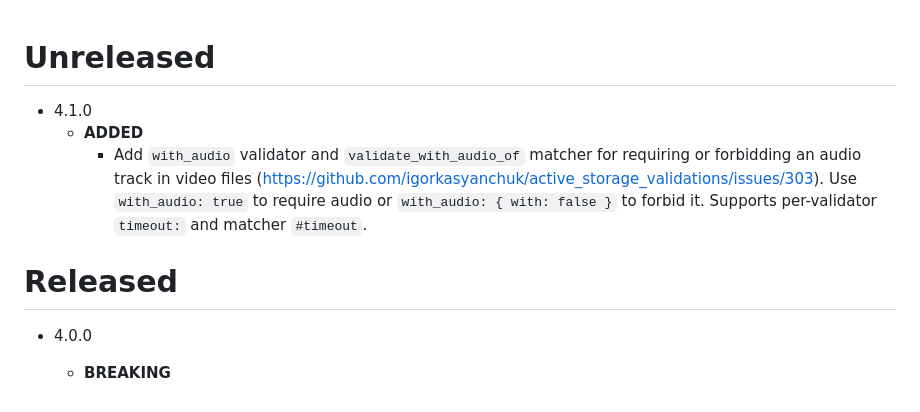
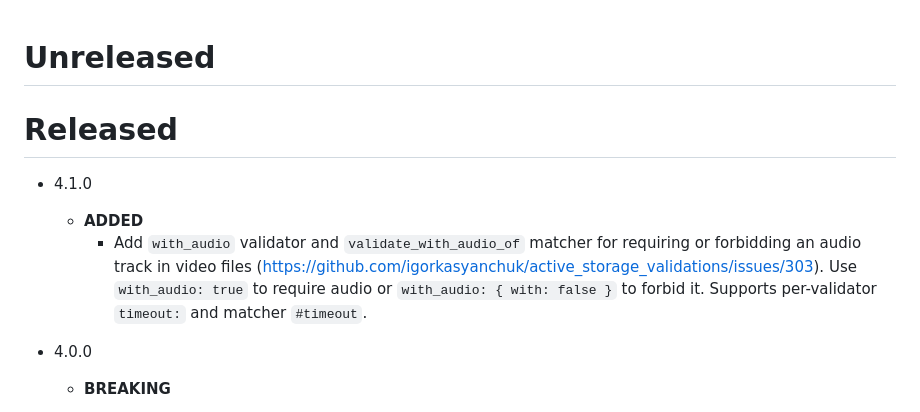
Before and after one commit to igorkasyanchuk/active_storage_validations, a Markdown page: CHANGES.md, the part around the change. Drawn GitHub-style.

Commit message:
Update CHANGES.md for version 4.1.0
Added new features and fixed various issues in the active_storage_validations gem. Updated the release notes to reflect changes from version 4.0.0 to 4.1.0.

```diff
--- a/CHANGES.md
+++ b/CHANGES.md
@@ -1,10 +1,10 @@
 # Unreleased
 
+# Released
 - 4.1.0
   - **ADDED**
     - Add `with_audio` validator and `validate_with_audio_of` matcher for requiring or forbidding an audio track in video files (https://github.com/igorkasyanchuk/active_storage_validations/issues/303). Use `with_audio: true` to require audio or `with_audio: { with: false }` to forbid it. Supports per-validator `timeout:` and matcher `#timeout`.
 
-# Released
 - 4.0.0
   - **BREAKING**
     - Drop support for Rails 6.1.4, 7.0.0 (we keep support for Rails >= 7.0.1)
```
